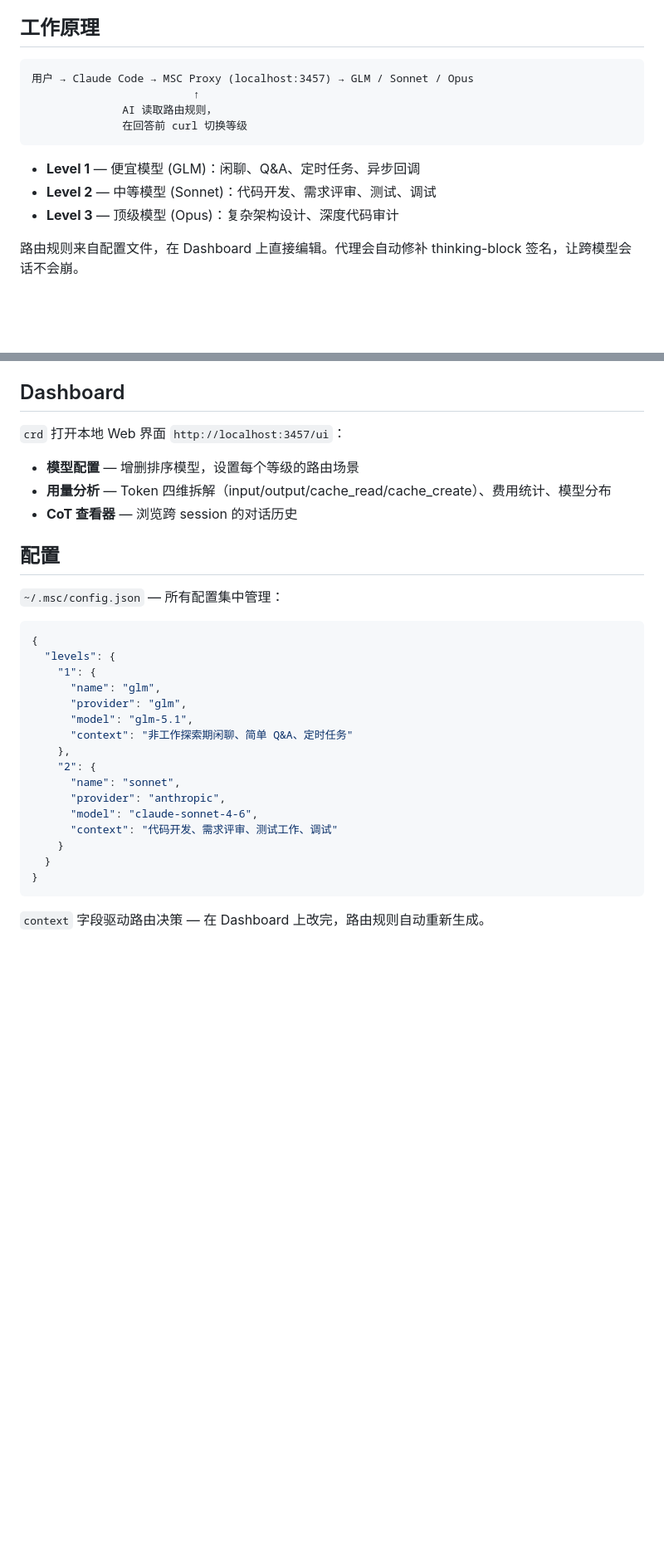
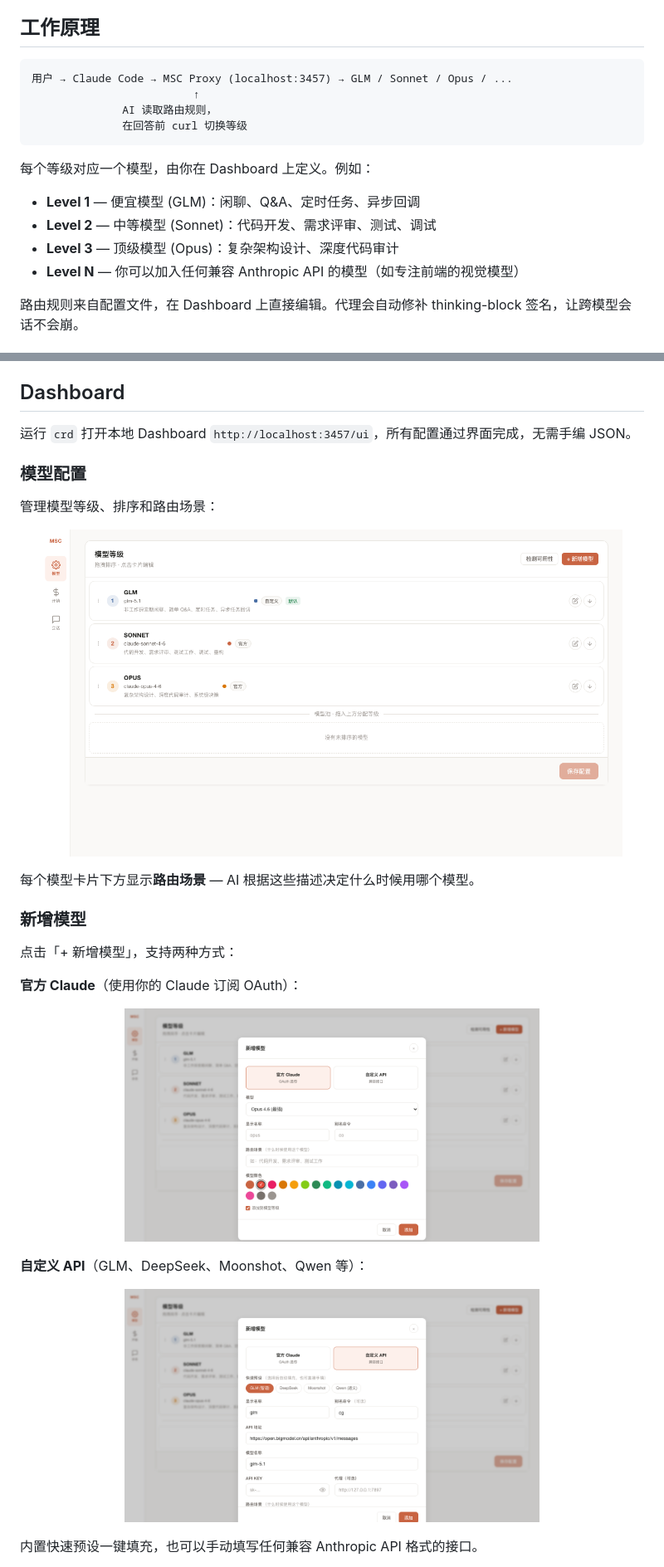
Before and after one commit to Libeny/model-steer-claude, a Markdown page: README.md, 2 parts joined by grey strips. Shown at 83% size. Rendered like a GitHub page; pictures changed too: docs/screenshot-add-claude.png (added), docs/screenshot-add-custom.png (added), docs/screenshot-models.png (added); blank space fills up the shorter version.

Commit message:
docs: add Dashboard screenshots and operation guide to README

````diff
--- a/README.md
+++ b/README.md
@@ -28,15 +28,18 @@ MSC 把方向盘交给 Claude Code。它自己判断任务复杂度，选择最
 ## 工作原理
 
 ```
-用户 → Claude Code → MSC Proxy (localhost:3457) → GLM / Sonnet / Opus
+用户 → Claude Code → MSC Proxy (localhost:3457) → GLM / Sonnet / Opus / ...
                          ↑
               AI 读取路由规则，
               在回答前 curl 切换等级
 ```
 
+每个等级对应一个模型，由你在 Dashboard 上定义。例如：
+
 - **Level 1** — 便宜模型 (GLM)：闲聊、Q&A、定时任务、异步回调
 - **Level 2** — 中等模型 (Sonnet)：代码开发、需求评审、测试、调试
 - **Level 3** — 顶级模型 (Opus)：复杂架构设计、深度代码审计
+- **Level N** — 你可以加入任何兼容 Anthropic API 的模型（如专注前端的视觉模型）
 
 路由规则来自配置文件，在 Dashboard 上直接编辑。代理会自动修补 thinking-block 签名，让跨模型会话不会崩。
 
@@ -100,33 +103,27 @@ async for msg in query(
 
 ## Dashboard
 
-`crd` 打开本地 Web 界面 `http://localhost:3457/ui`：
+运行 `crd` 打开本地 Dashboard `http://localhost:3457/ui`，所有配置通过界面完成，无需手编 JSON。
 
-- **模型配置** — 增删排序模型，设置每个等级的路由场景
-- **用量分析** — Token 四维拆解（input/output/cache_read/cache_create）、费用统计、模型分布
-- **CoT 查看器** — 浏览跨 session 的对话历史
+### 模型配置
 
-## 配置
+管理模型等级、排序和路由场景：
 
-`~/.msc/config.json` — 所有配置集中管理：
+<p align="center"><img src="docs/screenshot-models.png" width="700" alt="模型配置"></p>
 
-```json
-{
-  "levels": {
-    "1": {
-      "name": "glm",
-      "provider": "glm",
-      "model": "glm-5.1",
-      "context": "非工作探索期闲聊、简单 Q&A、定时任务"
-    },
-    "2": {
-      "name": "sonnet",
-      "provider": "anthropic",
-      "model": "claude-sonnet-4-6",
-      "context": "代码开发、需求评审、测试工作、调试"
-    }
-  }
-}
-```
+每个模型卡片下方显示**路由场景** — AI 根据这些描述决定什么时候用哪个模型。
 
-`context` 字段驱动路由决策 — 在 Dashboard 上改完，路由规则自动重新生成。
+### 新增模型
+
+点击「+ 新增模型」，支持两种方式：
+
+**官方 Claude**（使用你的 Claude 订阅 OAuth）：
+
+<p align="center"><img src="docs/screenshot-add-claude.png" width="500" alt="新增 Claude 模型"></p>
+
+**自定义 API**（GLM、DeepSeek、Moonshot、Qwen 等）：
+
+<p align="center"><img src="docs/screenshot-add-custom.png" width="500" alt="新增自定义模型"></p>
+
+内置快速预设一键填充，也可以手动填写任何兼容 Anthropic API 格式的接口。
+
````
Also changed, not shown: other parts of README.md (+18 -0 lines), docs/screenshot-cost.png (added).
